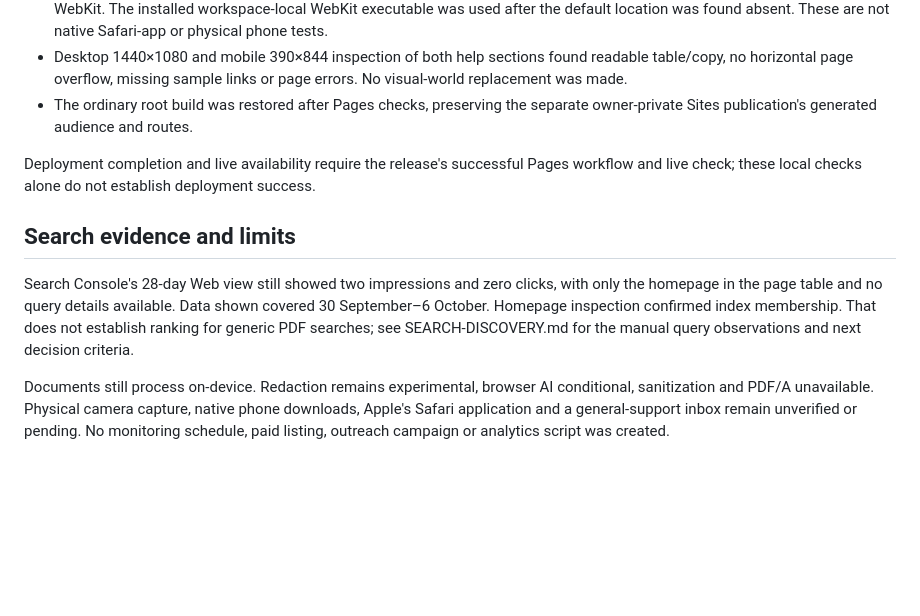
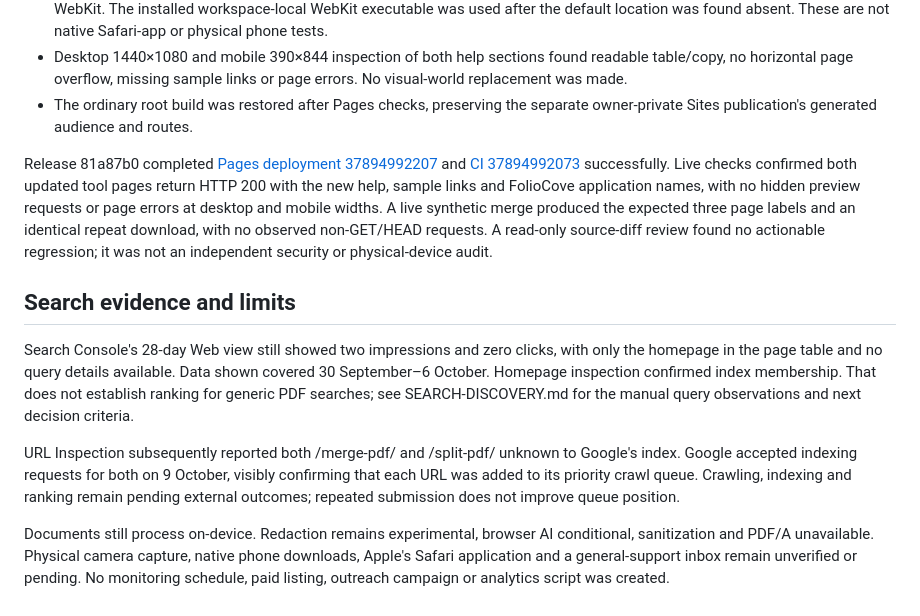
Before and after one commit to mehbul/FolioCove, a Markdown page: docs/audits/2026-10-09-task-discovery-loading.md, the part around the change. Drawn GitHub-style; blank space fills up the shorter version.

Commit message:
Record live release and accepted task indexing requests

```diff
--- a/docs/audits/2026-10-09-task-discovery-loading.md
+++ b/docs/audits/2026-10-09-task-discovery-loading.md
@@ -32,10 +32,12 @@ The script is about 32% smaller. First contentful paint stayed around one second
 - Desktop 1440×1080 and mobile 390×844 inspection of both help sections found readable table/copy, no horizontal page overflow, missing sample links or page errors. No visual-world replacement was made.
 - The ordinary root build was restored after Pages checks, preserving the separate owner-private Sites publication's generated audience and routes.
 
-Deployment completion and live availability require the release's successful Pages workflow and live check; these local checks alone do not establish deployment success.
+Release 81a87b0 completed [Pages deployment 37894992207](https://github.com/mehbul/FolioCove/actions/runs/37894992207) and [CI 37894992073](https://github.com/mehbul/FolioCove/actions/runs/37894992073) successfully. Live checks confirmed both updated tool pages return HTTP 200 with the new help, sample links and FolioCove application names, with no hidden preview requests or page errors at desktop and mobile widths. A live synthetic merge produced the expected three page labels and an identical repeat download, with no observed non-GET/HEAD requests. A read-only source-diff review found no actionable regression; it was not an independent security or physical-device audit.
 
 ## Search evidence and limits
 
 Search Console's 28-day Web view still showed two impressions and zero clicks, with only the homepage in the page table and no query details available. Data shown covered 30 September–6 October. Homepage inspection confirmed index membership. That does not establish ranking for generic PDF searches; see SEARCH-DISCOVERY.md for the manual query observations and next decision criteria.
 
+URL Inspection subsequently reported both /merge-pdf/ and /split-pdf/ unknown to Google's index. Google accepted indexing requests for both on 9 October, visibly confirming that each URL was added to its priority crawl queue. Crawling, indexing and ranking remain pending external outcomes; repeated submission does not improve queue position.
+
 Documents still process on-device. Redaction remains experimental, browser AI conditional, sanitization and PDF/A unavailable. Physical camera capture, native phone downloads, Apple's Safari application and a general-support inbox remain unverified or pending. No monitoring schedule, paid listing, outreach campaign or analytics script was created.
```
Also changed, not shown: docs/SEARCH-DISCOVERY.md (+2 -0 lines).
